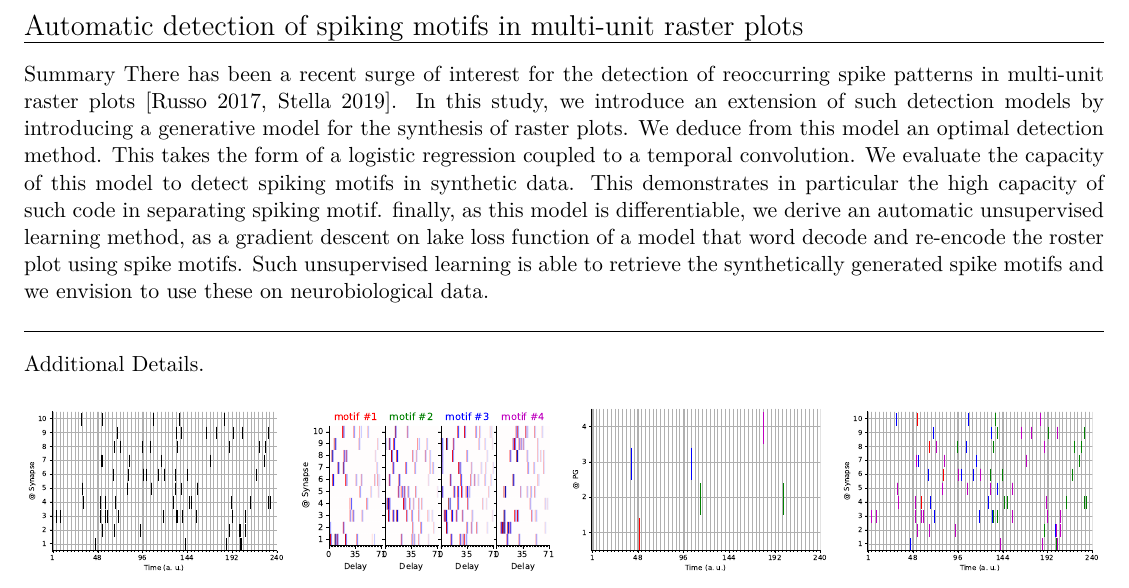
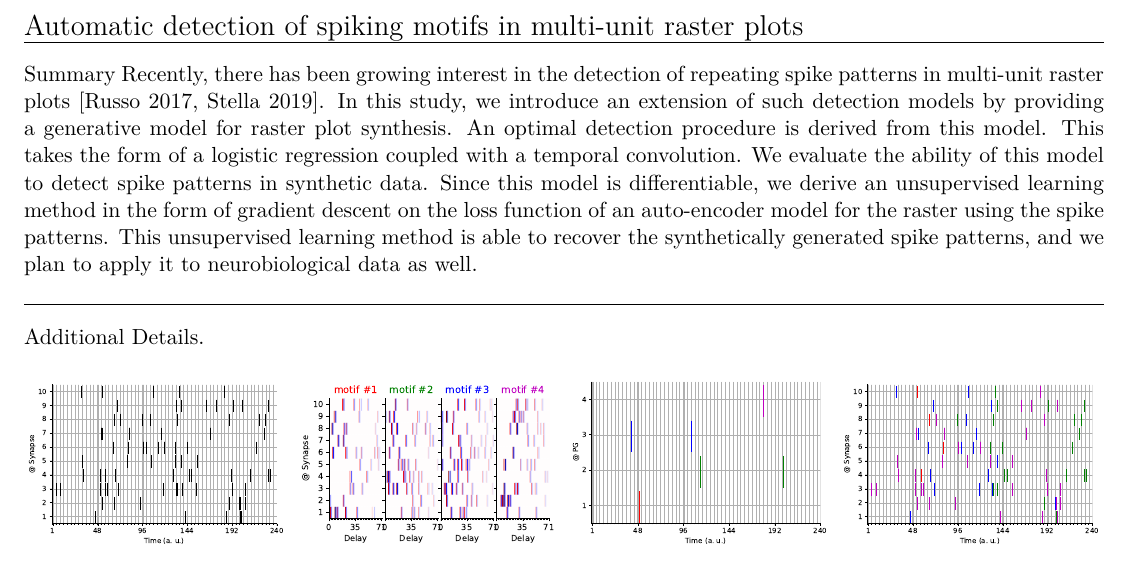
Before and after one commit to laurentperrinet/2023-07-20_HDSNN-ICANN, a LaTeX document (main.tex): part of page 1 of 2, cut so that both start at the same text. Compiled offline with XeLaTeX.

Commit message:
Update on Overleaf.

```diff
--- a/main.tex
+++ b/main.tex
@@ -92,7 +92,7 @@ Automatic detection of spiking motifs in multi-unit raster plots
 %%SUMMARY
 %%%-----------------------------------------------------------------
 \textbf{Summary} %}
-There has been a recent surge of interest for the detection of reoccurring spike patterns in multi-unit raster plots [Russo 2017, Stella 2019]. In this study, we introduce an extension of such detection models by introducing a generative model for the synthesis of raster plots. We deduce from this model an optimal detection method. This takes the form of a logistic regression coupled to a temporal convolution. We evaluate the capacity of this model to detect spiking motifs in synthetic data. This demonstrates in particular the high capacity of such code in separating spiking motif. finally, as this model is differentiable, we derive an automatic unsupervised learning method, as a gradient descent on lake loss function of a model that word decode and re-encode the roster plot using spike motifs. Such unsupervised learning is able to retrieve the synthetically generated spike motifs and we envision to use these on neurobiological data.
+Recently, there has been growing interest in the detection of repeating spike patterns in multi-unit raster plots [Russo 2017, Stella 2019]. In this study, we introduce an extension of such detection models by providing a generative model for raster plot synthesis. An optimal detection procedure is derived from this model. This takes the form of a logistic regression coupled with a temporal convolution. We evaluate the ability of this model to detect spike patterns in synthetic data. Since this model is differentiable, we derive an unsupervised learning method in the form of gradient descent on the loss function of an auto-encoder model for the raster using the spike patterns. This unsupervised learning method is able to recover the synthetically generated spike patterns, and we plan to apply it to neurobiological data as well.
 \vspace{.5cm}
 \hrule
 %---------------------------
```
